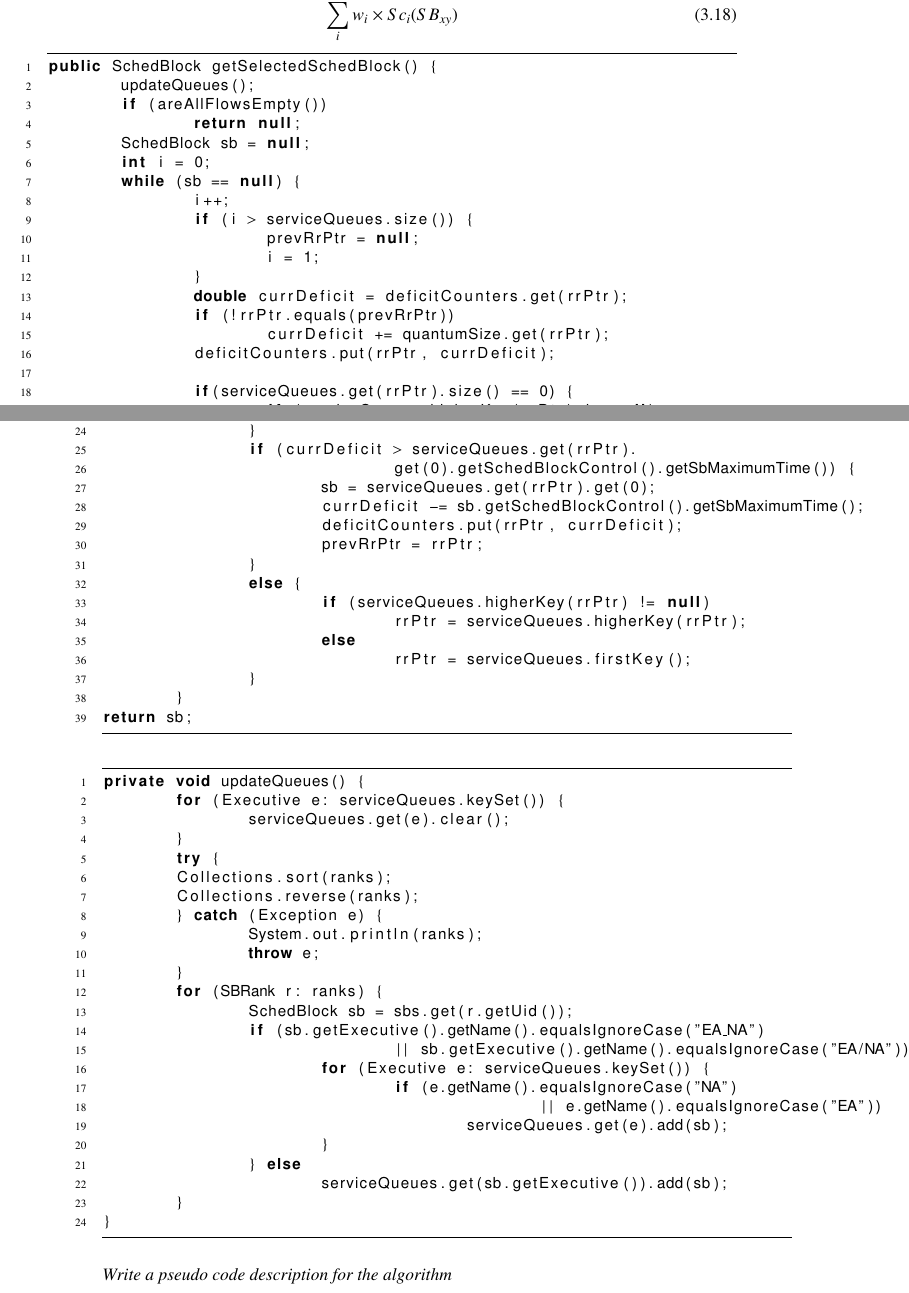
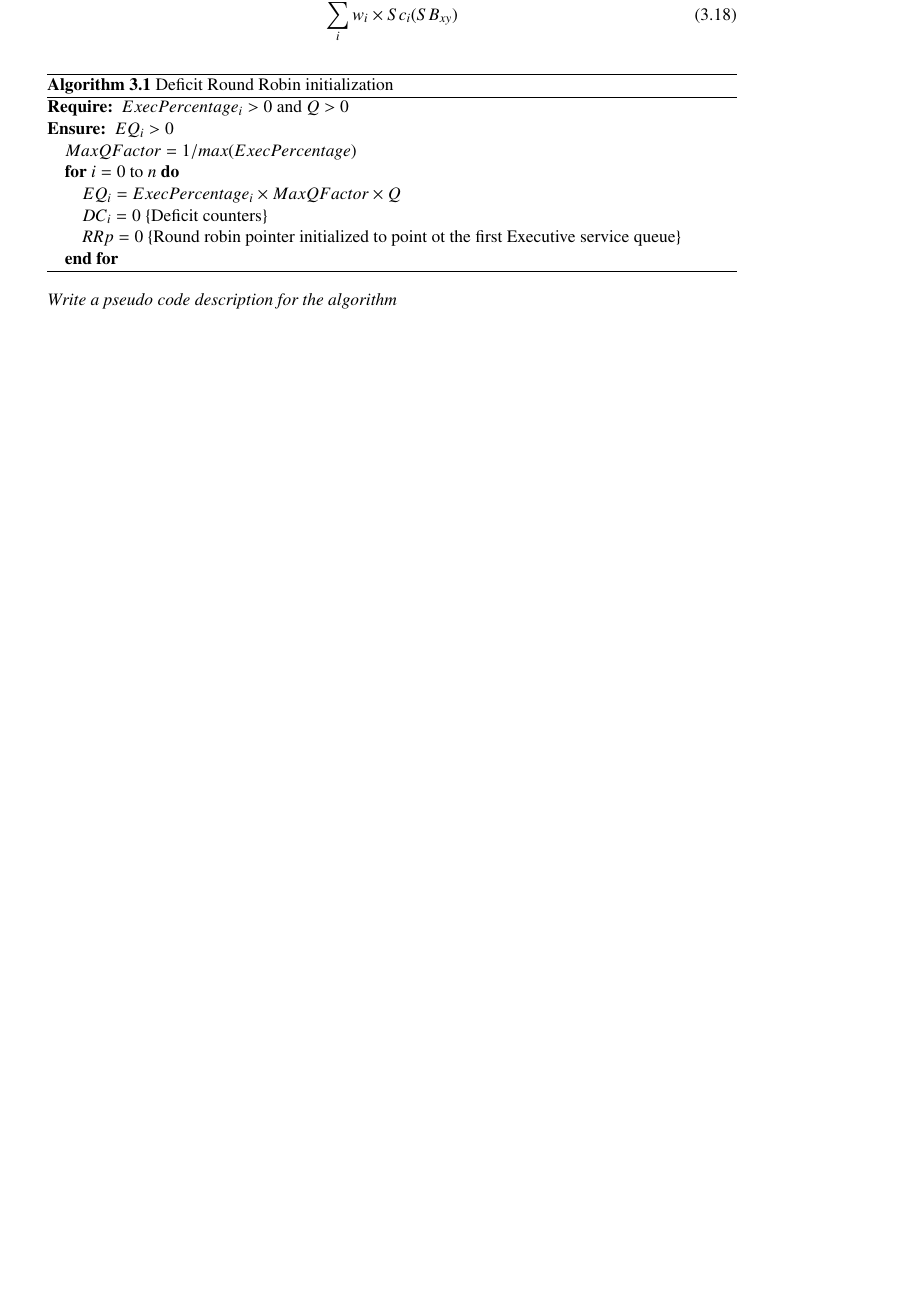
Before and after one commit to javarias/master-thesis, a LaTeX thesis (thesis/thesis.tex, which reads thesis/include/04-proposed-solution.tex): two parts of pages 36 and 37 of 48 before the commit and part of page 36 of 48 after it, the two joined at a grey line, cut so that both start at the same text, the shorter picture padded with empty space. Compiled offline with pdfLaTeX.

Commit message:
Added algorithm in pseudocode to exaplin DRR

```diff
--- a/thesis/include/04-proposed-solution.tex
+++ b/thesis/include/04-proposed-solution.tex
@@ -351,23 +351,18 @@ Therefore, every Scheduling Block queued into the service flow is given a score
 \sum_{i}^{n} w_i\times Sc_i(SB_{xy})
 \end{equation}
 
-\begin{lstlisting}[language=Java]
-public SchedBlock getSelectedSchedBlock() {
-	updateQueues();
-	if (areAllFlowsEmpty())
-		return null;
-	SchedBlock sb = null;
-	int i = 0;
-	while (sb == null) {
-		i++;
-		if (i > serviceQueues.size()) {
-			prevRrPtr = null;
-			i = 1;
-		}
-		double currDeficit = deficitCounters.get(rrPtr);
-		if (!rrPtr.equals(prevRrPtr))
-			currDeficit += quantumSize.get(rrPtr);
-		deficitCounters.put(rrPtr, currDeficit);
+\begin{algorithm}
+\caption{Deficit Round Robin initialization}
+\label{alg:drr-init}
+\begin{algorithmic}
+    \REQUIRE $ExecPercentage_i > 0$ and $Q > 0$
+    \ENSURE $EQ_i > 0$
+    \STATE $MaxQFactor = 1 / max(ExecPercentage)$
+    \FOR{$i=0$ to $n$}
+    \STATE $EQ_i = ExecPercentage_i\times MaxQFactor \times Q$
+    \STATE $DC_i = 0$ \COMMENT{Deficit counters}
+    \STATE $RRp = 0$ \COMMENT{Round robin pointer initialized to point ot the first Executive service queue}
+    \ENDFOR
+\end{algorithmic}
+\end{algorithm}
 
-		if(serviceQueues.get(rrPtr).size() == 0) {
-			if (serviceQueues.higherKey(rrPtr) != null)
@@ -377,18 +368,0 @@ public SchedBlock getSelectedSchedBlock() {
-			continue;
-		}
-		if (currDeficit > serviceQueues.get(rrPtr).
-				get(0).getSchedBlockControl().getSbMaximumTime()) {
-			sb = serviceQueues.get(rrPtr).get(0);
-			currDeficit -= sb.getSchedBlockControl().getSbMaximumTime();
-			deficitCounters.put(rrPtr, currDeficit);
-			prevRrPtr = rrPtr;
-		}
-		else {
-			if (serviceQueues.higherKey(rrPtr) != null)
-				rrPtr = serviceQueues.higherKey(rrPtr);
-			else
-				rrPtr = serviceQueues.firstKey();
-		}
-	}
-return sb;
-\end{lstlisting}
@@ -395,27 +384 @@ return sb;
 
-\begin{lstlisting}[language=Java]
-private void updateQueues() {
-	for (Executive e: serviceQueues.keySet()) {
-		serviceQueues.get(e).clear();
-	}
-	try {
-	Collections.sort(ranks);
-	Collections.reverse(ranks);
-	} catch (Exception e) {
-		System.out.println(ranks);
-		throw e;
-	}
-	for (SBRank r: ranks) {
-		SchedBlock sb = sbs.get(r.getUid());
-		if (sb.getExecutive().getName().equalsIgnoreCase("EA_NA")
-				|| sb.getExecutive().getName().equalsIgnoreCase("EA/NA")) {
-			for (Executive e: serviceQueues.keySet()) {
-				if (e.getName().equalsIgnoreCase("NA")
-						|| e.getName().equalsIgnoreCase("EA"))
-					serviceQueues.get(e).add(sb);
-			}
-		} else
-			serviceQueues.get(sb.getExecutive()).add(sb);
-	}
-}
-\end{lstlisting}
@@ -422,3 +412,5 @@ private void updateQueues() {
+\end{algorithm}
+
 \textit{Write a pseudo code description for the algorithm}
 
 \section{Array configuration schedule problem}
--- a/thesis/thesis.tex
+++ b/thesis/thesis.tex
@@ -8,6 +8,8 @@
 \usepackage{multirow}
 \usepackage{amsfonts}
 \usepackage[spanish, english]{babel}
+\usepackage[chapter]{algorithm}
+\usepackage{algorithmic}
 %\usepackage[dvips]{epsfig}
 %\usepackage{epsfig}
 %\usepackage{psfig}
```
Also changed, not shown: thesis/include/04-proposed-solution.tex (45 more changed lines), thesis/thesis.tex (2 more changed lines).
